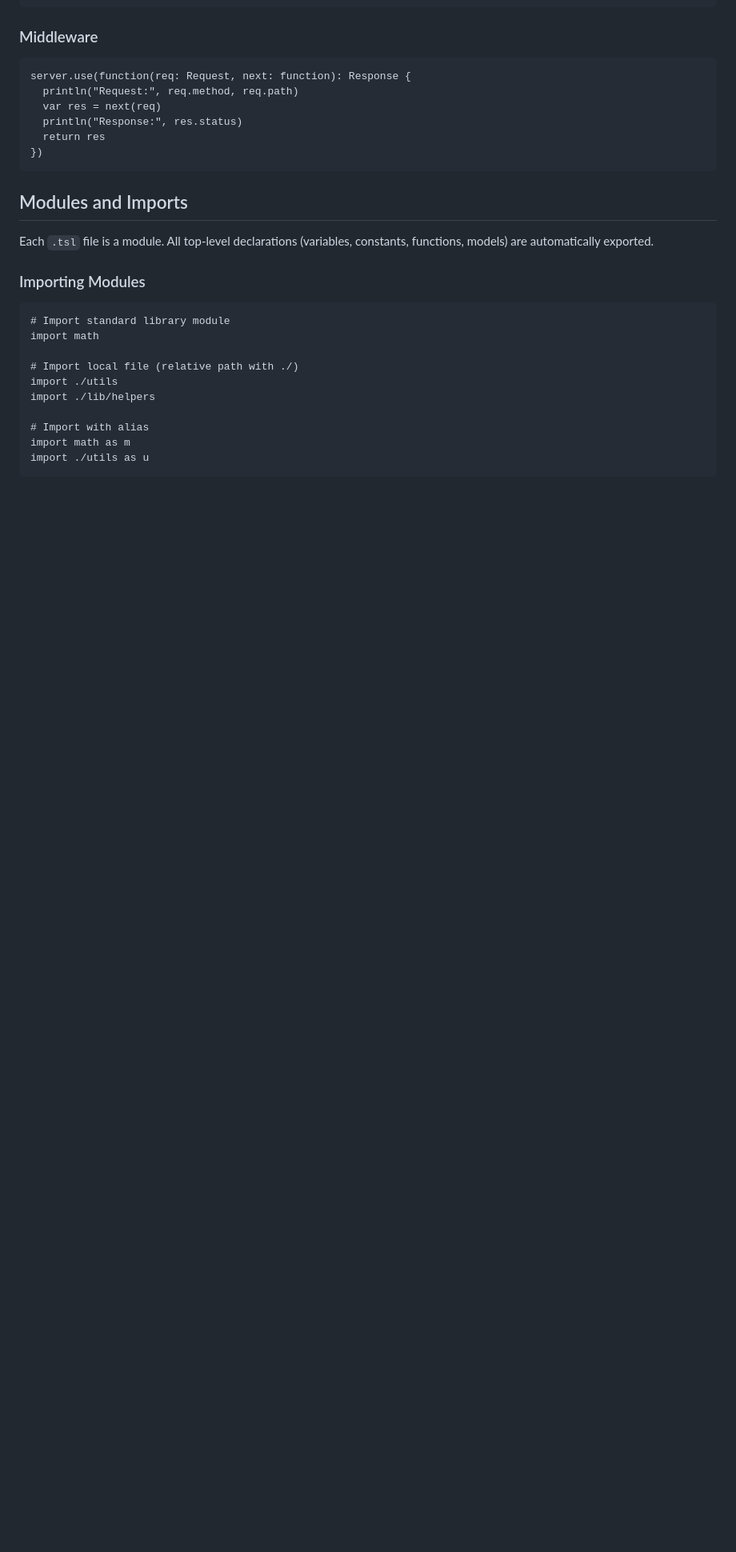
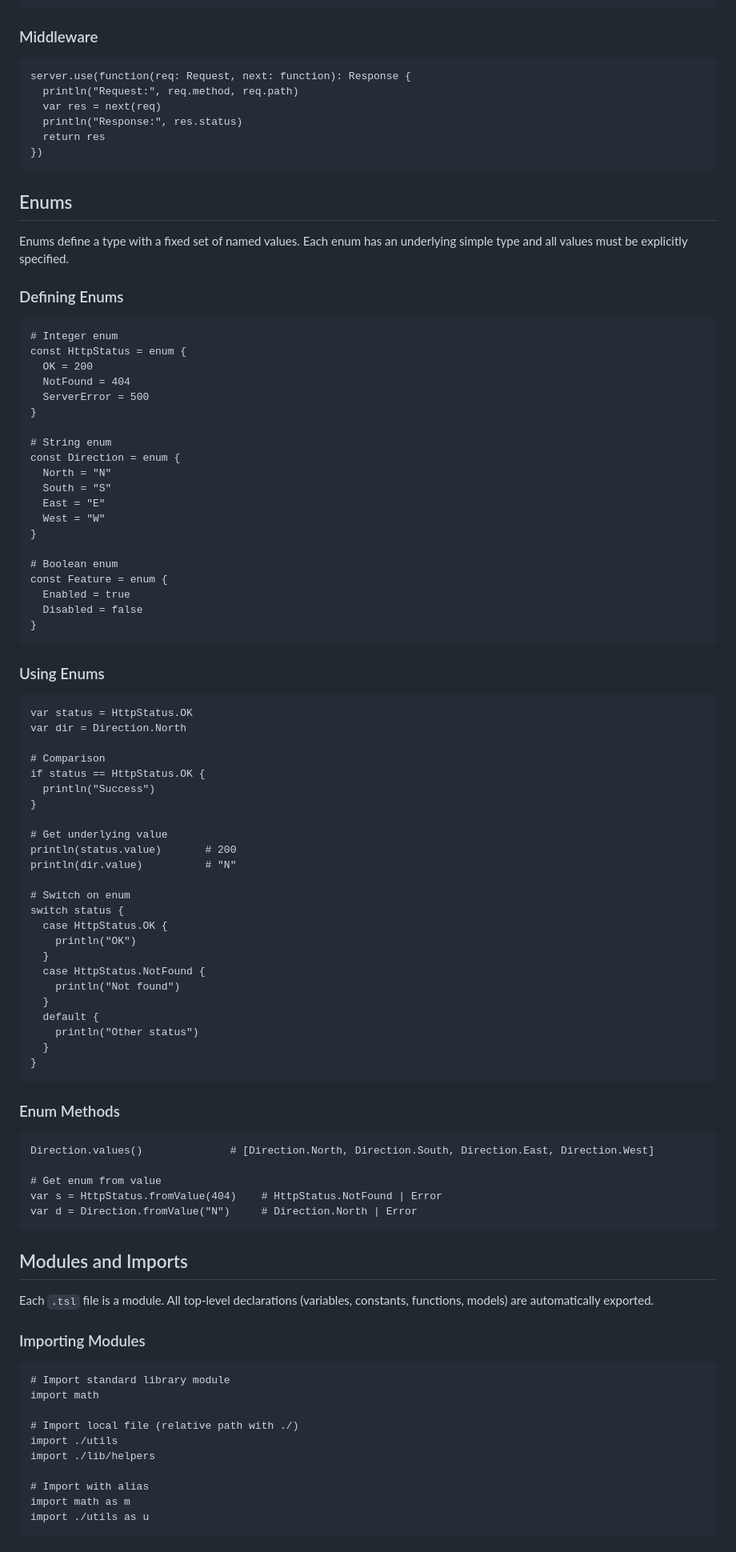
Before and after one commit to mishankov/totalscript-lang, a Markdown page: specification.md, the part around the change. Shown at 80% size. Rendered like a GitHub page; blank space fills up the shorter version.

Commit message:
Add enums to specification
- Explicit values required (no auto-increment)
- Support for any simple type (integer, string, boolean)
- Access underlying value via .value property
- Enum methods: values(), fromValue()
- Works with switch-case statements

Co-Authored-By: Claude Opus 4.5 <noreply@anthropic.com>

````diff
--- a/specification.md
+++ b/specification.md
@@ -756,6 +756,74 @@ server.use(function(req: Request, next: function): Response {
 })
 ```
 
+## Enums
+
+Enums define a type with a fixed set of named values. Each enum has an underlying simple type and all values must be explicitly specified.
+
+### Defining Enums
+
+```tsl
+# Integer enum
+const HttpStatus = enum {
+  OK = 200
+  NotFound = 404
+  ServerError = 500
+}
+
+# String enum
+const Direction = enum {
+  North = "N"
+  South = "S"
+  East = "E"
+  West = "W"
+}
+
+# Boolean enum
+const Feature = enum {
+  Enabled = true
+  Disabled = false
+}
+```
+
+### Using Enums
+
+```tsl
+var status = HttpStatus.OK
+var dir = Direction.North
+
+# Comparison
+if status == HttpStatus.OK {
+  println("Success")
+}
+
+# Get underlying value
+println(status.value)       # 200
+println(dir.value)          # "N"
+
+# Switch on enum
+switch status {
+  case HttpStatus.OK {
+    println("OK")
+  }
+  case HttpStatus.NotFound {
+    println("Not found")
+  }
+  default {
+    println("Other status")
+  }
+}
+```
+
+### Enum Methods
+
+```tsl
+Direction.values()              # [Direction.North, Direction.South, Direction.East, Direction.West]
+
+# Get enum from value
+var s = HttpStatus.fromValue(404)    # HttpStatus.NotFound | Error
+var d = Direction.fromValue("N")     # Direction.North | Error
+```
+
 ## Modules and Imports
 
 Each `.tsl` file is a module. All top-level declarations (variables, constants, functions, models) are automatically exported.
````
